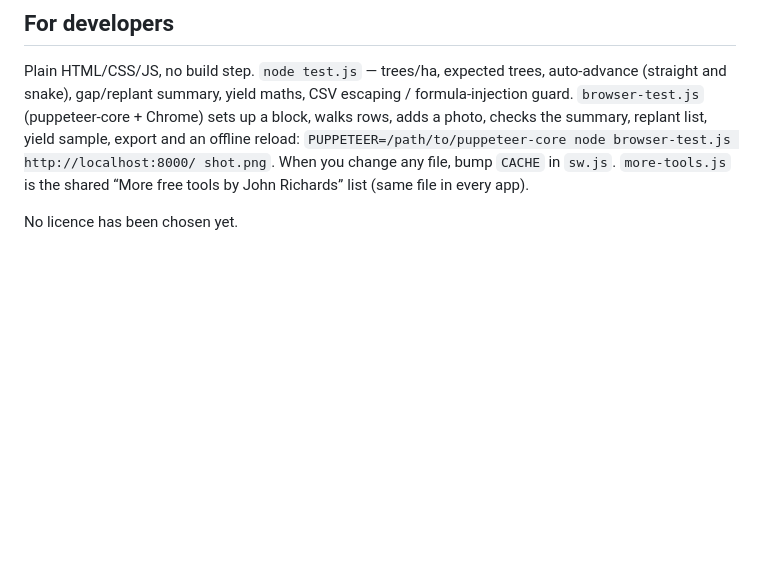
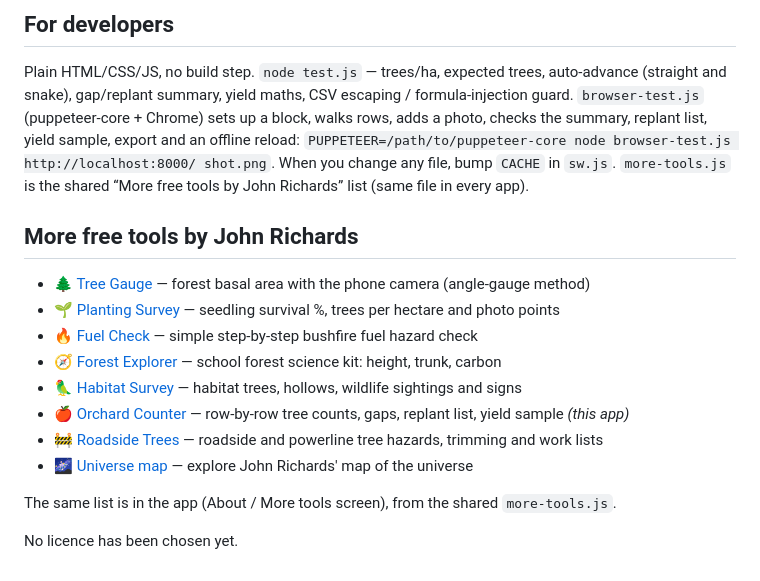
Before and after one commit to johnrichardszpe-dot/orchard-counter, a Markdown page: README.md, the part around the change. GitHub-like rendering; blank space fills up the shorter version.

Commit message:
Add 'More free tools by John Richards' (all 7 apps + universe map)

```diff
--- a/README.md
+++ b/README.md
@@ -41,4 +41,16 @@ By **John Richards**. Version 0.1.0.
 ## For developers
 Plain HTML/CSS/JS, no build step. `node test.js` — trees/ha, expected trees, auto-advance (straight and snake), gap/replant summary, yield maths, CSV escaping / formula-injection guard. `browser-test.js` (puppeteer-core + Chrome) sets up a block, walks rows, adds a photo, checks the summary, replant list, yield sample, export and an offline reload: `PUPPETEER=/path/to/puppeteer-core node browser-test.js http://localhost:8000/ shot.png`. When you change any file, bump `CACHE` in `sw.js`. `more-tools.js` is the shared “More free tools by John Richards” list (same file in every app).
 
+## More free tools by John Richards
+- 🌲 [Tree Gauge](https://johnrichardszpe-dot.github.io/tree-gauge/) — forest basal area with the phone camera (angle-gauge method)
+- 🌱 [Planting Survey](https://johnrichardszpe-dot.github.io/planting-survey/) — seedling survival %, trees per hectare and photo points
+- 🔥 [Fuel Check](https://johnrichardszpe-dot.github.io/fuel-check/) — simple step-by-step bushfire fuel hazard check
+- 🧭 [Forest Explorer](https://johnrichardszpe-dot.github.io/forest-explorer/) — school forest science kit: height, trunk, carbon
+- 🦜 [Habitat Survey](https://johnrichardszpe-dot.github.io/habitat-survey/) — habitat trees, hollows, wildlife sightings and signs
+- 🍎 [Orchard Counter](https://johnrichardszpe-dot.github.io/orchard-counter/) — row-by-row tree counts, gaps, replant list, yield sample *(this app)*
+- 🚧 [Roadside Trees](https://johnrichardszpe-dot.github.io/roadside-trees/) — roadside and powerline tree hazards, trimming and work lists
+- 🌌 [Universe map](https://johnrichardszpe-dot.github.io/universe-map/) — explore John Richards' map of the universe
+
+The same list is in the app (About / More tools screen), from the shared `more-tools.js`.
+
 No licence has been chosen yet.
```
